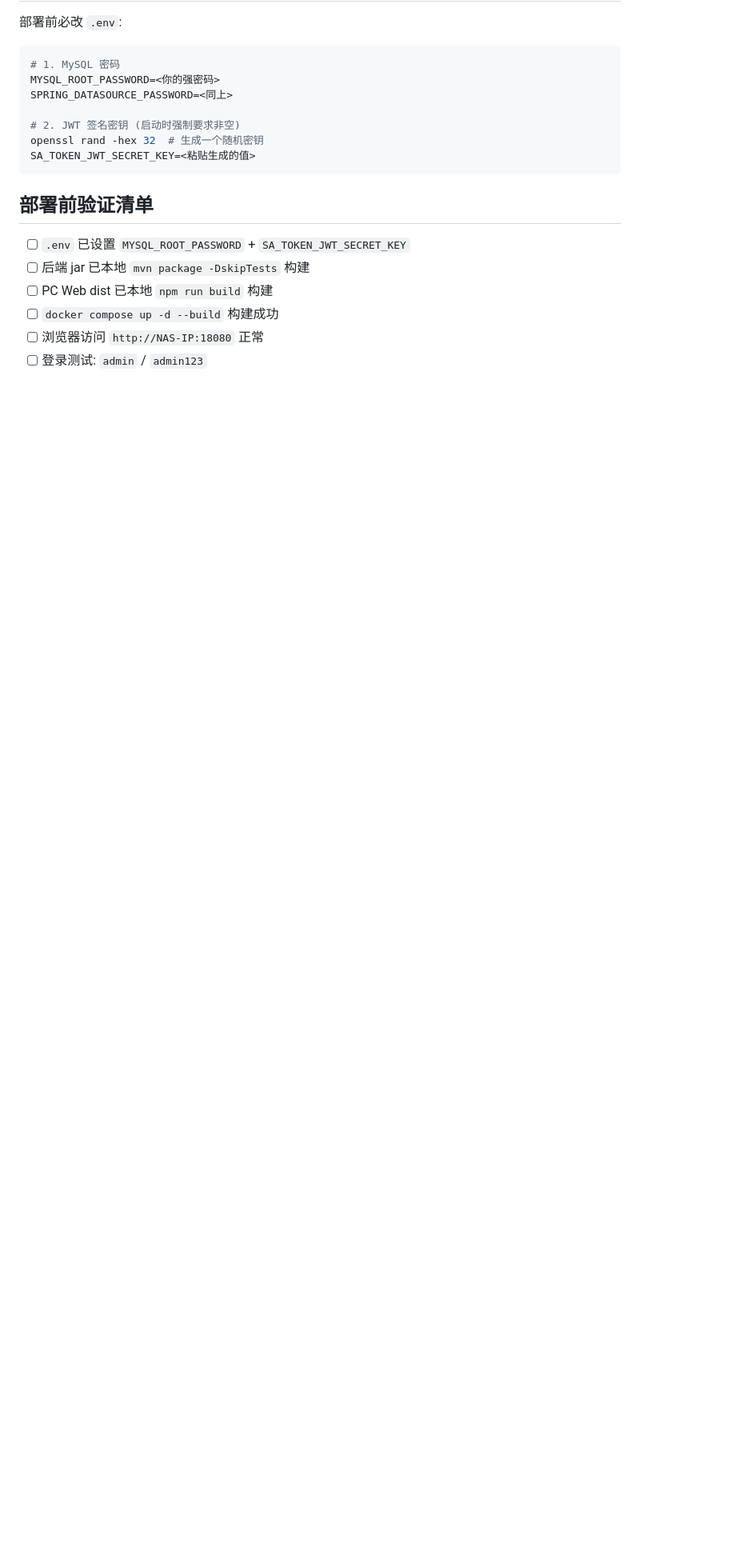
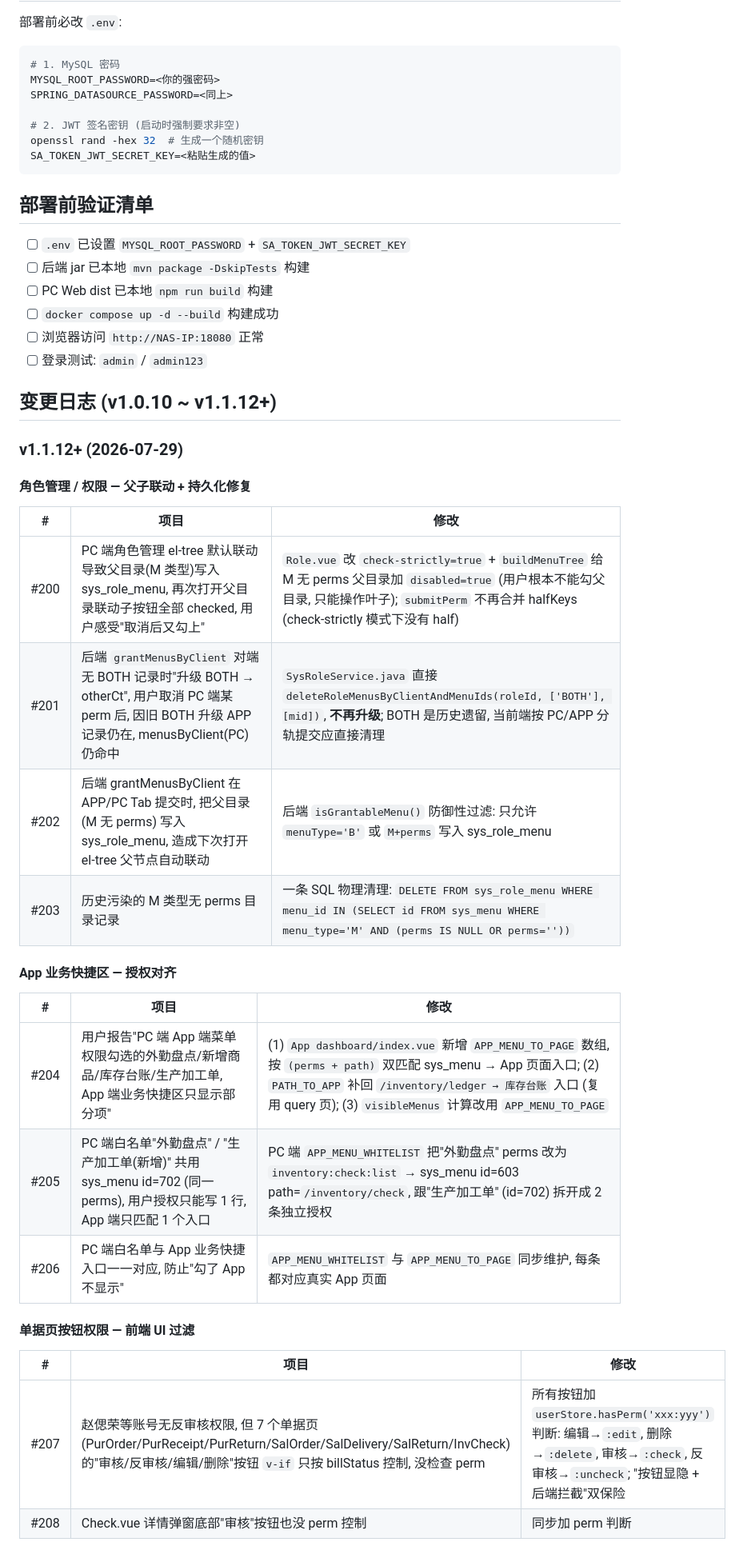
Before and after one commit to gpssong/industrial-erp, a Markdown page: CLAUDE.md, the part around one of its changes. Shown at 80% size. GitHub-like rendering; blank space fills up the shorter version.

```diff
--- a/CLAUDE.md
+++ b/CLAUDE.md
@@ -268,3 +268,32 @@ SA_TOKEN_JWT_SECRET_KEY=<粘贴生成的值>
 - [ ] `docker compose up -d --build` 构建成功
 - [ ] 浏览器访问 `http://NAS-IP:18080` 正常
 - [ ] 登录测试: `admin` / `admin123`
+
+## 变更日志 (v1.0.10 ~ v1.1.12+)
+
+### v1.1.12+ (2026-07-29)
+
+#### 角色管理 / 权限 — 父子联动 + 持久化修复
+
+| # | 项目 | 修改 |
+|---|---|---|
+| #200 | PC 端角色管理 el-tree 默认联动导致父目录(M 类型)写入 sys_role_menu, 再次打开父目录联动子按钮全部 checked, 用户感受"取消后又勾上" | `Role.vue` 改 `check-strictly=true` + `buildMenuTree` 给 M 无 perms 父目录加 `disabled=true` (用户根本不能勾父目录, 只能操作叶子); `submitPerm` 不再合并 halfKeys (check-strictly 模式下没有 half) |
+| #201 | 后端 `grantMenusByClient` 对端无 BOTH 记录时"升级 BOTH → otherCt", 用户取消 PC 端某 perm 后, 因旧 BOTH 升级 APP 记录仍在, menusByClient(PC) 仍命中 | `SysRoleService.java` 直接 `deleteRoleMenusByClientAndMenuIds(roleId, ['BOTH'], [mid])`, **不再升级**; BOTH 是历史遗留, 当前端按 PC/APP 分轨提交应直接清理 |
+| #202 | 后端 grantMenusByClient 在 APP/PC Tab 提交时, 把父目录 (M 无 perms) 写入 sys_role_menu, 造成下次打开 el-tree 父节点自动联动 | 后端 `isGrantableMenu()` 防御性过滤: 只允许 `menuType='B'` 或 `M+perms` 写入 sys_role_menu |
+| #203 | 历史污染的 M 类型无 perms 目录记录 | 一条 SQL 物理清理: `DELETE FROM sys_role_menu WHERE menu_id IN (SELECT id FROM sys_menu WHERE menu_type='M' AND (perms IS NULL OR perms=''))` |
+
+#### App 业务快捷区 — 授权对齐
+
+| # | 项目 | 修改 |
+|---|---|---|
+| #204 | 用户报告"PC 端 App 端菜单权限勾选的外勤盘点/新增商品/库存台账/生产加工单, App 端业务快捷区只显示部分项" | (1) `App dashboard/index.vue` 新增 `APP_MENU_TO_PAGE` 数组, 按 `(perms + path)` 双匹配 sys_menu → App 页面入口; (2) `PATH_TO_APP` 补回 `/inventory/ledger → 库存台账` 入口 (复用 query 页); (3) `visibleMenus` 计算改用 `APP_MENU_TO_PAGE` |
+| #205 | PC 端白名单"外勤盘点" / "生产加工单(新增)" 共用 sys_menu id=702 (同一 perms), 用户授权只能写 1 行, App 端只匹配 1 个入口 | PC 端 `APP_MENU_WHITELIST` 把"外勤盘点" perms 改为 `inventory:check:list` → sys_menu id=603 path=`/inventory/check`, 跟"生产加工单" (id=702) 拆开成 2 条独立授权 |
+| #206 | PC 端白名单与 App 业务快捷入口一一对应, 防止"勾了 App 不显示" | `APP_MENU_WHITELIST` 与 `APP_MENU_TO_PAGE` 同步维护, 每条都对应真实 App 页面 |
+
+#### 单据页按钮权限 — 前端 UI 过滤
+
+| # | 项目 | 修改 |
+|---|---|---|
+| #207 | 赵偲荣等账号无反审核权限, 但 7 个单据页 (PurOrder/PurReceipt/PurReturn/SalOrder/SalDelivery/SalReturn/InvCheck) 的"审核/反审核/编辑/删除"按钮 `v-if` 只按 billStatus 控制, 没检查 perm | 所有按钮加 `userStore.hasPerm('xxx:yyy')` 判断: 编辑→`:edit`, 删除→`:delete`, 审核→`:check`, 反审核→`:uncheck`; "按钮显隐 + 后端拦截"双保险 |
+| #208 | Check.vue 详情弹窗底部"审核"按钮也没 perm 控制 | 同步加 perm 判断 |
+
```
Also changed, not shown: other parts of CLAUDE.md (+38 -1 lines).
